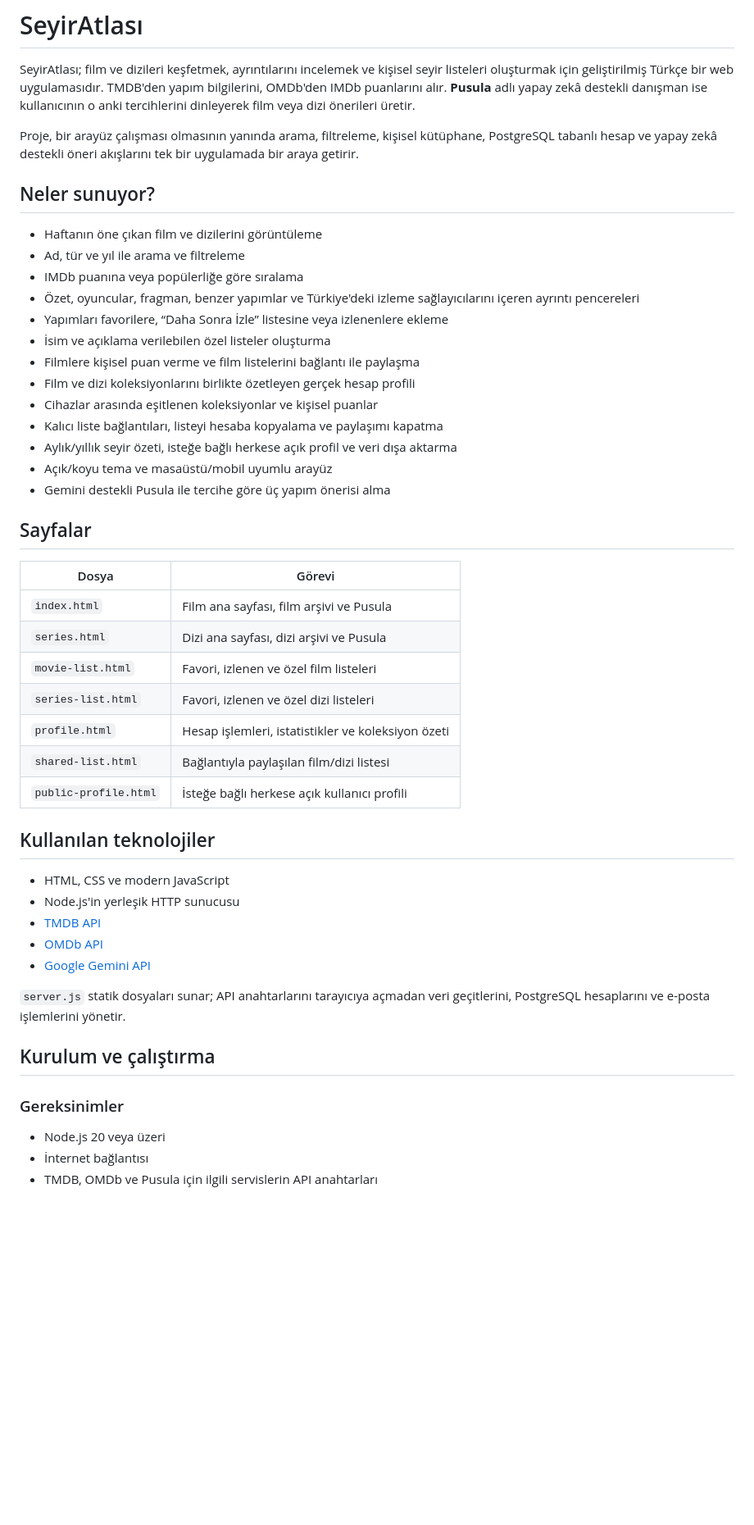
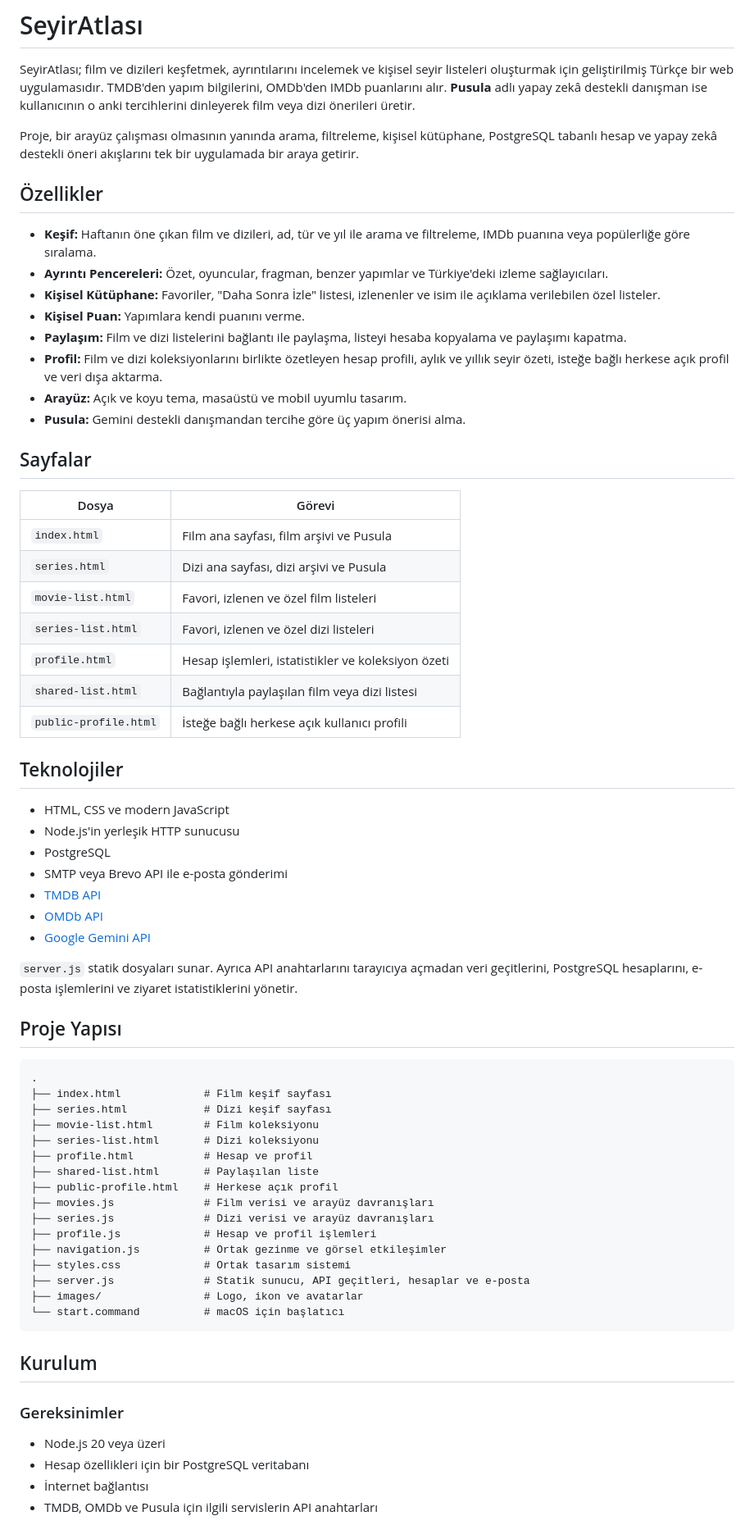
Before and after one commit to pclelif/seyir-atlasi, a Markdown page: README.md, the part around one of its changes. Shown at 82% size. Drawn GitHub-style; blank space fills up the shorter version.

````diff
--- a/README.md
+++ b/README.md
@@ -7,25 +7,19 @@ yapay zekâ destekli danışman ise kullanıcının o anki tercihlerini dinleyer
 film veya dizi önerileri üretir.
 
 Proje, bir arayüz çalışması olmasının yanında arama, filtreleme, kişisel
-kütüphane, PostgreSQL tabanlı hesap ve yapay zekâ destekli öneri akışlarını tek bir
-uygulamada bir araya getirir.
+kütüphane, PostgreSQL tabanlı hesap ve yapay zekâ destekli öneri akışlarını tek
+bir uygulamada bir araya getirir.
 
-## Neler sunuyor?
+## Özellikler
 
-- Haftanın öne çıkan film ve dizilerini görüntüleme
-- Ad, tür ve yıl ile arama ve filtreleme
-- IMDb puanına veya popülerliğe göre sıralama
-- Özet, oyuncular, fragman, benzer yapımlar ve Türkiye'deki izleme
-  sağlayıcılarını içeren ayrıntı pencereleri
-- Yapımları favorilere, “Daha Sonra İzle” listesine veya izlenenlere ekleme
-- İsim ve açıklama verilebilen özel listeler oluşturma
-- Filmlere kişisel puan verme ve film listelerini bağlantı ile paylaşma
-- Film ve dizi koleksiyonlarını birlikte özetleyen gerçek hesap profili
-- Cihazlar arasında eşitlenen koleksiyonlar ve kişisel puanlar
-- Kalıcı liste bağlantıları, listeyi hesaba kopyalama ve paylaşımı kapatma
-- Aylık/yıllık seyir özeti, isteğe bağlı herkese açık profil ve veri dışa aktarma
-- Açık/koyu tema ve masaüstü/mobil uyumlu arayüz
-- Gemini destekli Pusula ile tercihe göre üç yapım önerisi alma
+- **Keşif:** Haftanın öne çıkan film ve dizileri, ad, tür ve yıl ile arama ve filtreleme, IMDb puanına veya popülerliğe göre sıralama.
+- **Ayrıntı Pencereleri:** Özet, oyuncular, fragman, benzer yapımlar ve Türkiye'deki izleme sağlayıcıları.
+- **Kişisel Kütüphane:** Favoriler, "Daha Sonra İzle" listesi, izlenenler ve isim ile açıklama verilebilen özel listeler.
+- **Kişisel Puan:** Yapımlara kendi puanını verme.
+- **Paylaşım:** Film ve dizi listelerini bağlantı ile paylaşma, listeyi hesaba kopyalama ve paylaşımı kapatma.
+- **Profil:** Film ve dizi koleksiyonlarını birlikte özetleyen hesap profili, aylık ve yıllık seyir özeti, isteğe bağlı herkese açık profil ve veri dışa aktarma.
+- **Arayüz:** Açık ve koyu tema, masaüstü ve mobil uyumlu tasarım.
+- **Pusula:** Gemini destekli danışmandan tercihe göre üç yapım önerisi alma.
 
 ## Sayfalar
 
@@ -36,24 +30,49 @@ uygulamada bir araya getirir.
 | `movie-list.html` | Favori, izlenen ve özel film listeleri |
 | `series-list.html` | Favori, izlenen ve özel dizi listeleri |
 | `profile.html` | Hesap işlemleri, istatistikler ve koleksiyon özeti |
-| `shared-list.html` | Bağlantıyla paylaşılan film/dizi listesi |
+| `shared-list.html` | Bağlantıyla paylaşılan film veya dizi listesi |
 | `public-profile.html` | İsteğe bağlı herkese açık kullanıcı profili |
 
-## Kullanılan teknolojiler
+## Teknolojiler
 
 - HTML, CSS ve modern JavaScript
 - Node.js'in yerleşik HTTP sunucusu
+- PostgreSQL
+- SMTP veya Brevo API ile e-posta gönderimi
 - [TMDB API](https://developer.themoviedb.org/docs/getting-started)
 - [OMDb API](https://www.omdbapi.com/)
 - [Google Gemini API](https://ai.google.dev/gemini-api/docs)
 
-`server.js` statik dosyaları sunar; API anahtarlarını tarayıcıya açmadan veri
-geçitlerini, PostgreSQL hesaplarını ve e-posta işlemlerini yönetir.
+`server.js` statik dosyaları sunar. Ayrıca API anahtarlarını tarayıcıya açmadan
+veri geçitlerini, PostgreSQL hesaplarını, e-posta işlemlerini ve ziyaret
+istatistiklerini yönetir.
 
-## Kurulum ve çalıştırma
+## Proje Yapısı
+
+```text
+.
+├── index.html             # Film keşif sayfası
+├── series.html            # Dizi keşif sayfası
+├── movie-list.html        # Film koleksiyonu
+├── series-list.html       # Dizi koleksiyonu
+├── profile.html           # Hesap ve profil
+├── shared-list.html       # Paylaşılan liste
+├── public-profile.html    # Herkese açık profil
+├── movies.js              # Film verisi ve arayüz davranışları
+├── series.js              # Dizi verisi ve arayüz davranışları
+├── profile.js             # Hesap ve profil işlemleri
+├── navigation.js          # Ortak gezinme ve görsel etkileşimler
+├── styles.css             # Ortak tasarım sistemi
+├── server.js              # Statik sunucu, API geçitleri, hesaplar ve e-posta
+├── images/                # Logo, ikon ve avatarlar
+└── start.command          # macOS için başlatıcı
+```
+
+## Kurulum
 
 ### Gereksinimler
 
 - Node.js 20 veya üzeri
+- Hesap özellikleri için bir PostgreSQL veritabanı
 - İnternet bağlantısı
 - TMDB, OMDb ve Pusula için ilgili servislerin API anahtarları
````
Also changed, not shown: other parts of README.md (+62 -80 lines).
